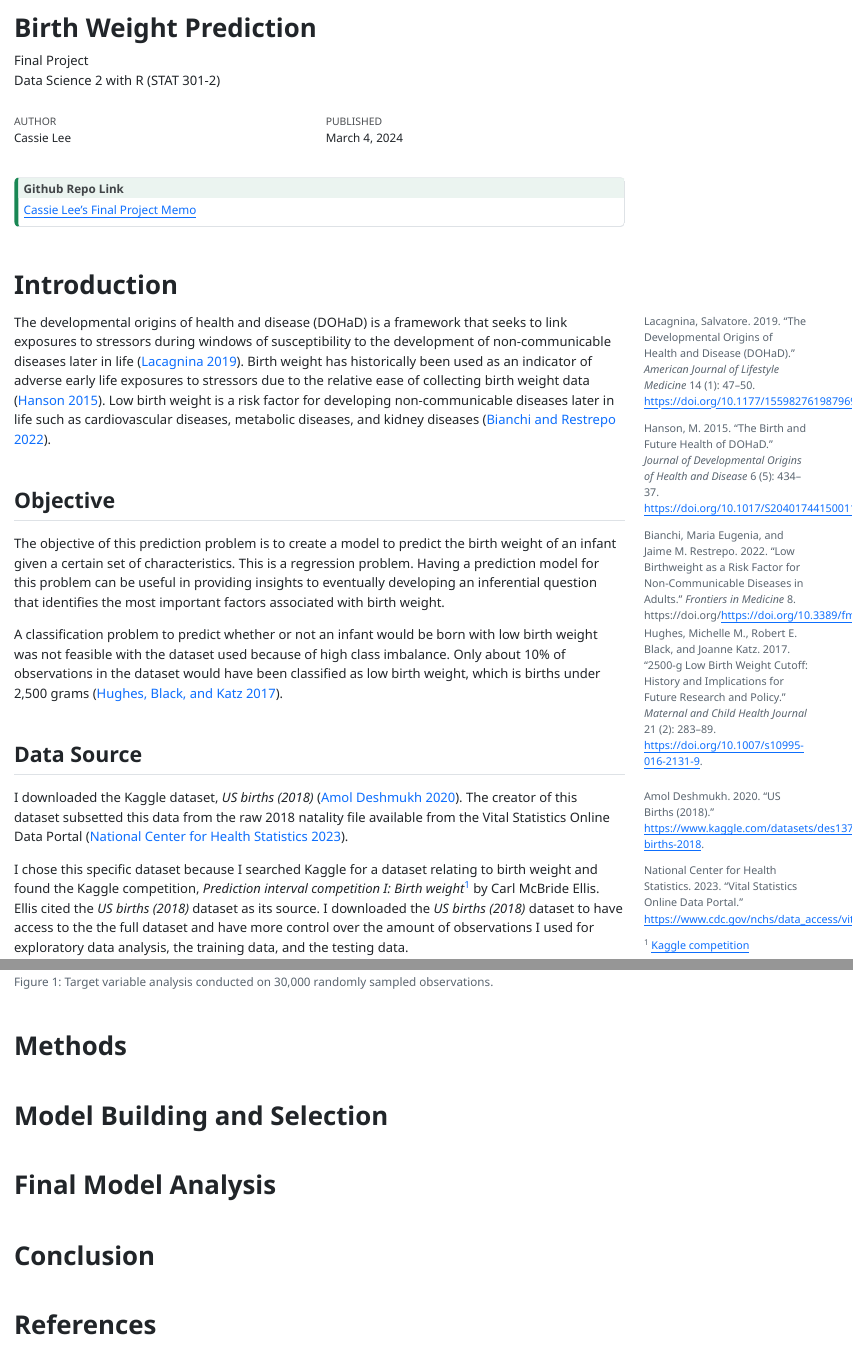
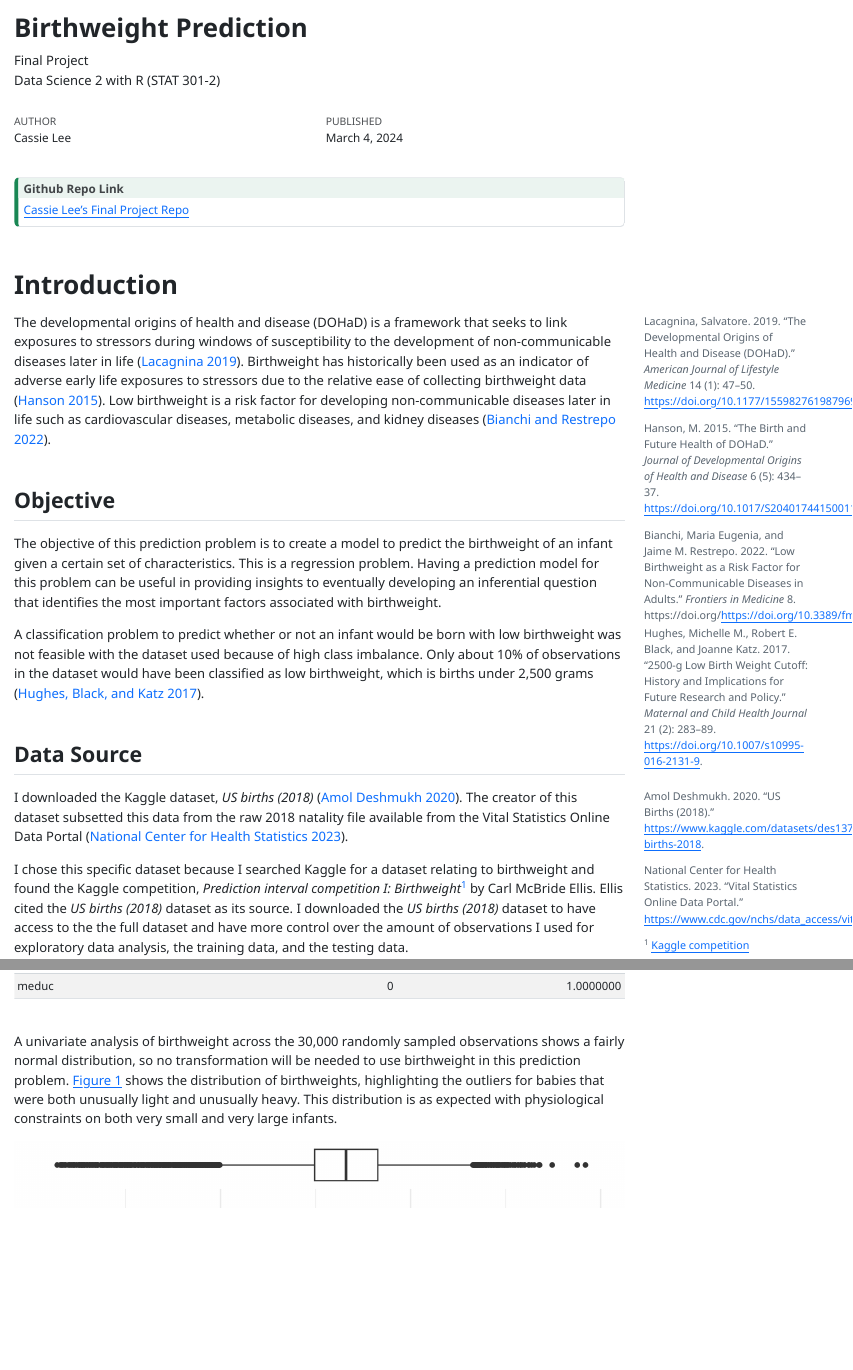
Before and after one commit to stat301-2-2024-winter/final-project-2-cassielee2025, a Quarto document (Lee_Cassie_final_report.qmd): the page in a window 1100 px wide, from its top, and a second part further down, joined at a grey line. The pictures show the output file Lee_Cassie_final_report.html that the author committed with the source, opened offline; menus at the side of the page are left out.

Commit message:
target variable analysis

````diff
--- a/Lee_Cassie_final_report.qmd
+++ b/Lee_Cassie_final_report.qmd
@@ -1,5 +1,5 @@
 ---
-title: "Birth Weight Prediction"
+title: "Birthweight Prediction"
 subtitle: |
   | Final Project
   | Data Science 2 with R (STAT 301-2)
@@ -35,24 +35,24 @@ tidymodels_prefer()
 ::: {.callout-tip icon="false"}
 ## Github Repo Link
 
-[Cassie Lee's Final Project Memo](https://github.com/stat301-2-2024-winter/final-project-2-cassielee2025.git)
+[Cassie Lee's Final Project Repo](https://github.com/stat301-2-2024-winter/final-project-2-cassielee2025.git)
 :::
 
 # Introduction
 
-The developmental origins of health and disease (DOHaD) is a framework that seeks to link exposures to stressors during windows of susceptibility to the development of non-communicable diseases later in life [@lacagnina2019]. Birth weight has historically been used as an indicator of adverse early life exposures to stressors due to the relative ease of collecting birth weight data [@hanson2015]. Low birth weight is a risk factor for developing non-communicable diseases later in life such as cardiovascular diseases, metabolic diseases, and kidney diseases [@bianchi2022].
+The developmental origins of health and disease (DOHaD) is a framework that seeks to link exposures to stressors during windows of susceptibility to the development of non-communicable diseases later in life [@lacagnina2019]. Birthweight has historically been used as an indicator of adverse early life exposures to stressors due to the relative ease of collecting birthweight data [@hanson2015]. Low birthweight is a risk factor for developing non-communicable diseases later in life such as cardiovascular diseases, metabolic diseases, and kidney diseases [@bianchi2022].
 
 ## Objective
 
-The objective of this prediction problem is to create a model to predict the birth weight of an infant given a certain set of characteristics. This is a regression problem. Having a prediction model for this problem can be useful in providing insights to eventually developing an inferential question that identifies the most important factors associated with birth weight.
+The objective of this prediction problem is to create a model to predict the birthweight of an infant given a certain set of characteristics. This is a regression problem. Having a prediction model for this problem can be useful in providing insights to eventually developing an inferential question that identifies the most important factors associated with birthweight.
 
-A classification problem to predict whether or not an infant would be born with low birth weight was not feasible with the dataset used because of high class imbalance. Only about 10% of observations in the dataset would have been classified as low birth weight, which is births under 2,500 grams [@hughes2017].
+A classification problem to predict whether or not an infant would be born with low birthweight was not feasible with the dataset used because of high class imbalance. Only about 10% of observations in the dataset would have been classified as low birthweight, which is births under 2,500 grams [@hughes2017].
 
 ## Data Source
 
 I downloaded the Kaggle dataset, *US births (2018)* [@amoldeshmukh2020]. The creator of this dataset subsetted this data from the raw 2018 natality file available from the Vital Statistics Online Data Portal [@nationalcenterforhealthstatistics2023].
 
-I chose this specific dataset because I searched Kaggle for a dataset relating to birth weight and found the Kaggle competition, *Prediction interval competition I: Birth weight*[^1] by Carl McBride Ellis. Ellis cited the *US births (2018)* dataset as its source. I downloaded the *US births (2018)* dataset to have access to the the full dataset and have more control over the amount of observations I used for exploratory data analysis, the training data, and the testing data.
+I chose this specific dataset because I searched Kaggle for a dataset relating to birthweight and found the Kaggle competition, *Prediction interval competition I: Birthweight*[^1] by Carl McBride Ellis. Ellis cited the *US births (2018)* dataset as its source. I downloaded the *US births (2018)* dataset to have access to the the full dataset and have more control over the amount of observations I used for exploratory data analysis, the training data, and the testing data.
 
 [^1]: [Kaggle competition](https://www.kaggle.com/competitions/prediction-interval-competition-i-birth-weight/discussion/459133)
 
@@ -78,8 +78,7 @@ data_quality_check %>%
   kable()
 ```
 
-
-
+A univariate analysis of birthweight across the 30,000 randomly sampled observations shows a fairly normal distribution, so no transformation will be needed to use birthweight in this prediction problem. @fig-target-variable shows the distribution of birthweights, highlighting the outliers for babies that were both unusually light and unusually heavy. This distribution is as expected with physiological constraints on both very small and very large infants.
 
 ![Target variable analysis conducted on 30,000 randomly sampled observations.](memos/memo1_outputs/target_variable.png){#fig-target-variable}
 
````
Also changed, not shown: Lee_Cassie_final_report.html.
